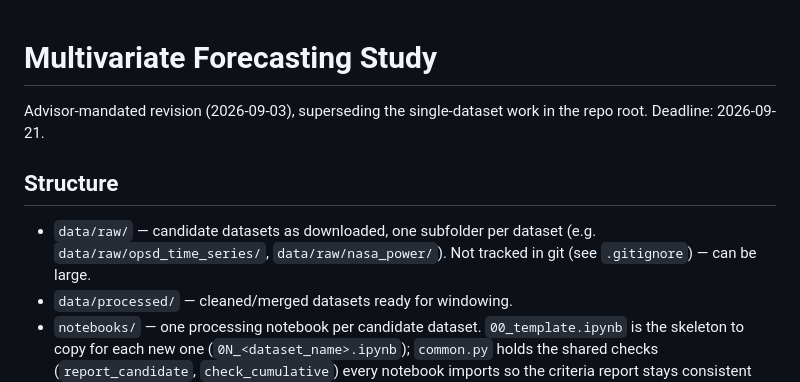
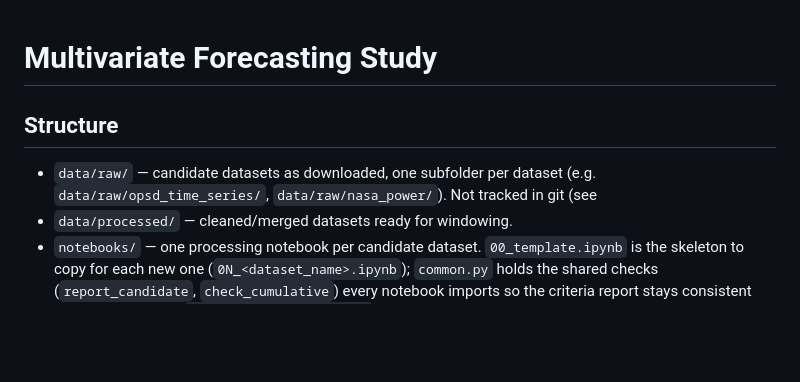
Before and after one commit to eerdemYlmzz/electricity-consumption-forecasting, a Markdown page: multivariate-forecasting/README.md, the part around the change. Drawn GitHub-style; blank space fills up the shorter version.

```diff
--- a/multivariate-forecasting/README.md
+++ b/multivariate-forecasting/README.md
@@ -1,10 +1,9 @@
 # Multivariate Forecasting Study
 
-Advisor-mandated revision (2026-09-03), superseding the single-dataset work in the repo root. Deadline: 2026-09-21.
 
 ## Structure
 
-- `data/raw/` — candidate datasets as downloaded, one subfolder per dataset (e.g. `data/raw/opsd_time_series/`, `data/raw/nasa_power/`). Not tracked in git (see `.gitignore`) — can be large.
+- `data/raw/` — candidate datasets as downloaded, one subfolder per dataset (e.g. `data/raw/opsd_time_series/`, `data/raw/nasa_power/`). Not tracked in git (see
 - `data/processed/` — cleaned/merged datasets ready for windowing.
 - `notebooks/` — one processing notebook per candidate dataset. `00_template.ipynb` is the skeleton to copy for each new one (`0N_<dataset_name>.ipynb`); `common.py` holds the shared checks (`report_candidate`, `check_cumulative`) every notebook imports so the criteria report stays consistent across candidates. `01_opsd_household.ipynb` is the first worked example (raw meter data -> `data/processed/opsd_household_industrial3.csv`).
 
```
